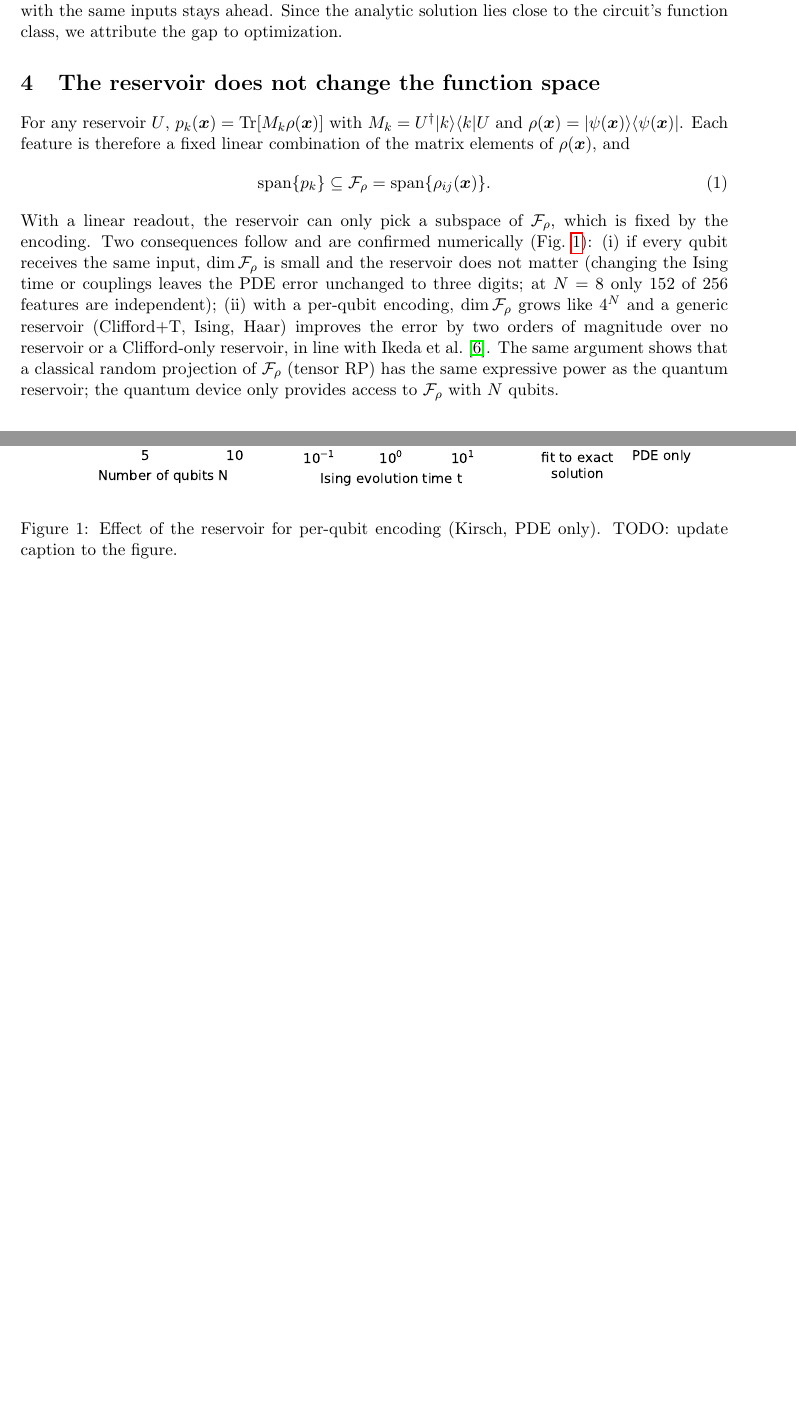
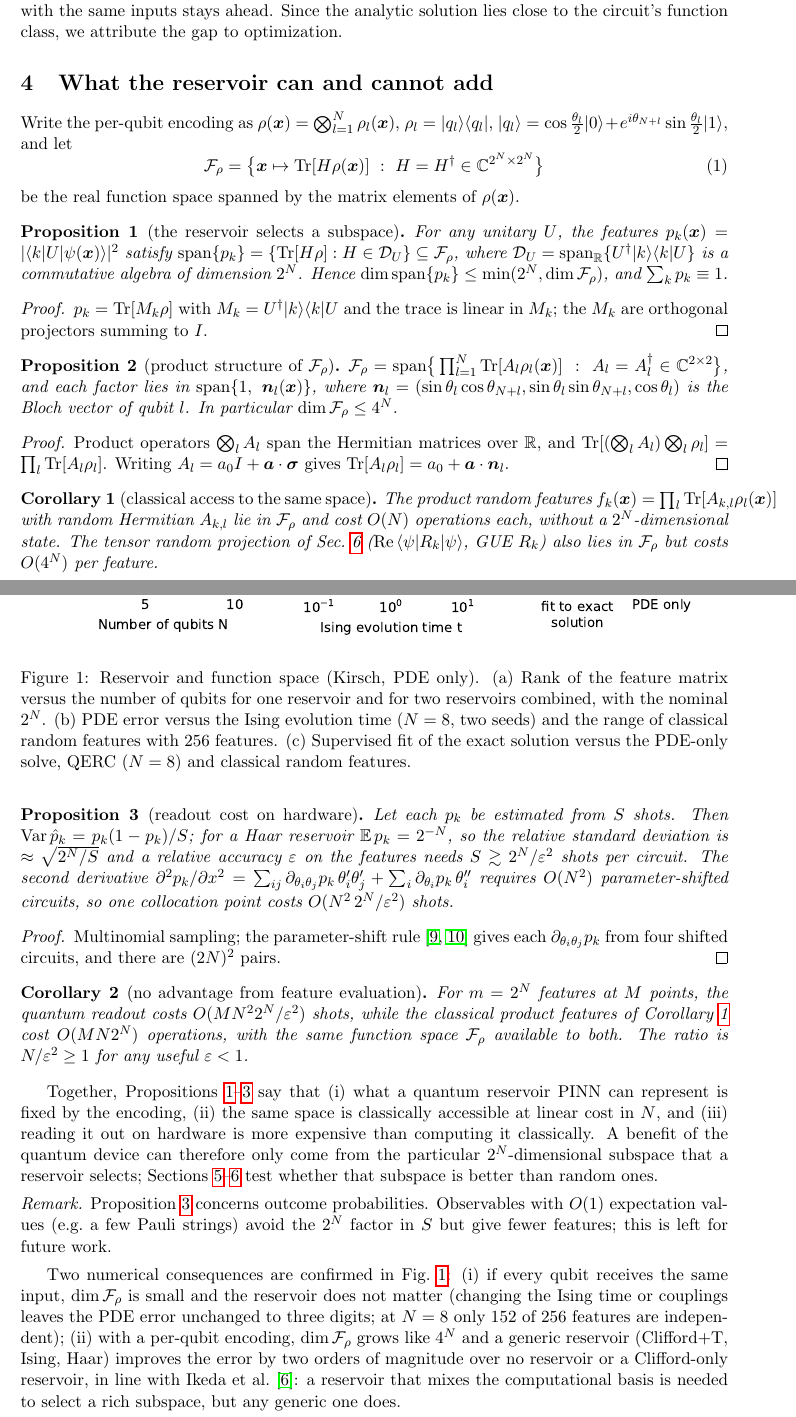
Before and after one commit to keisuke58/quantum-computing-intro, a LaTeX paper (paper/main.tex): two parts of pages 3 and 4 of 8 before the commit and two parts of pages 3 and 4 of 9 after it, joined at a grey line, cut so that both start at the same text, the shorter picture padded with empty space. Compiled offline with pdfLaTeX.

Commit message:
Paper: theory as propositions (span, product structure, classical O(N) access, readout cost, no cost advantage); product random features control
Co-Authored-By: Claude Opus 5.5 <noreply@anthropic.com>
Claude-Session: https://claude.ai/code/session_01Mev6h9296AsUnBPs6GriHb

```diff
--- a/paper/main.tex
+++ b/paper/main.tex
@@ -7,11 +7,15 @@
 \usepackage{siunitx}
 \usepackage[numbers,sort&compress]{natbib}
 \usepackage{hyperref}
+\usepackage{amsthm}
+\newtheorem{proposition}{Proposition}
+\newtheorem{corollary}{Corollary}
+\theoremstyle{remark}\newtheorem*{remark}{Remark}
 \graphicspath{{../figs/}}
 
 \title{What does a quantum reservoir bring to physics-informed solid mechanics?\\
 \large A fair benchmark against classical random features}
-\author{[Author names] \\ [Affiliations]}
+\author{[Author names] \\ {[Affiliations]}}
 \date{Draft, \today}
 
 \begin{document}
@@ -142,27 +146,85 @@ displacement error by 2--3 times, but a classical MLP of the same size with the
 Since the analytic solution lies close to the circuit's function class, we attribute the gap to optimization.
 
 % =====================================================================
-\section{The reservoir does not change the function space}\label{sec:theory}
-For any reservoir $U$, $p_k(\bm x)=\mathrm{Tr}[M_k\rho(\bm x)]$ with $M_k=U^\dagger|k\rangle\langle k|U$ and
-$\rho(\bm x)=|\psi(\bm x)\rangle\langle\psi(\bm x)|$. Each feature is therefore a fixed linear combination of the
-matrix elements of $\rho(\bm x)$, and
+\section{What the reservoir can and cannot add}\label{sec:theory}
+Write the per-qubit encoding as $\rho(\bm x)=\bigotimes_{l=1}^N\rho_l(\bm x)$, $\rho_l=|q_l\rangle\langle q_l|$,
+$|q_l\rangle=\cos\tfrac{\theta_l}{2}|0\rangle+e^{i\theta_{N+l}}\sin\tfrac{\theta_l}{2}|1\rangle$, and let
 \begin{equation}
-  \mathrm{span}\{p_k\}\subseteq\mathcal F_\rho=\mathrm{span}\{\rho_{ij}(\bm x)\}.
+  \mathcal F_\rho=\big\{\bm x\mapsto\mathrm{Tr}[H\rho(\bm x)]\ :\ H=H^\dagger\in\mathbb C^{2^N\times2^N}\big\}
 \end{equation}
-With a linear readout, the reservoir can only pick a subspace of $\mathcal F_\rho$, which is fixed by the encoding.
-Two consequences follow and are confirmed numerically (Fig.~\ref{fig:reservoir}):
+be the real function space spanned by the matrix elements of $\rho(\bm x)$.
+
+\begin{proposition}[the reservoir selects a subspace]\label{prop:span}
+For any unitary $U$, the features $p_k(\bm x)=|\langle k|U|\psi(\bm x)\rangle|^2$ satisfy
+$\mathrm{span}\{p_k\}=\{\mathrm{Tr}[H\rho]:H\in\mathcal D_U\}\subseteq\mathcal F_\rho$, where
+$\mathcal D_U=\mathrm{span}_{\mathbb R}\{U^\dagger|k\rangle\langle k|U\}$ is a commutative algebra of dimension $2^N$.
+Hence $\dim\mathrm{span}\{p_k\}\le\min(2^N,\dim\mathcal F_\rho)$, and $\sum_kp_k\equiv1$.
+\end{proposition}
+\begin{proof}
+$p_k=\mathrm{Tr}[M_k\rho]$ with $M_k=U^\dagger|k\rangle\langle k|U$ and the trace is linear in $M_k$;
+the $M_k$ are orthogonal projectors summing to $I$.
+\end{proof}
+
+\begin{proposition}[product structure of $\mathcal F_\rho$]\label{prop:product}
+$\mathcal F_\rho=\mathrm{span}\big\{\prod_{l=1}^N\mathrm{Tr}[A_l\rho_l(\bm x)]\ :\ A_l=A_l^\dagger\in\mathbb C^{2\times2}\big\}$,
+and each factor lies in $\mathrm{span}\{1,\ \bm n_l(\bm x)\}$, where $\bm n_l=(\sin\theta_l\cos\theta_{N+l},
+\sin\theta_l\sin\theta_{N+l},\cos\theta_l)$ is the Bloch vector of qubit $l$. In particular $\dim\mathcal F_\rho\le4^N$.
+\end{proposition}
+\begin{proof}
+Product operators $\bigotimes_lA_l$ span the Hermitian matrices over $\mathbb R$, and
+$\mathrm{Tr}[(\bigotimes_lA_l)\bigotimes_l\rho_l]=\prod_l\mathrm{Tr}[A_l\rho_l]$.
+Writing $A_l=a_0I+\bm a\cdot\bm\sigma$ gives $\mathrm{Tr}[A_l\rho_l]=a_0+\bm a\cdot\bm n_l$.
+\end{proof}
+
+\begin{corollary}[classical access to the same space]\label{cor:classical}
+The product random features $f_k(\bm x)=\prod_l\mathrm{Tr}[A_{k,l}\rho_l(\bm x)]$ with random Hermitian $A_{k,l}$
+lie in $\mathcal F_\rho$ and cost $O(N)$ operations each, without a $2^N$-dimensional state.
+The tensor random projection of Sec.~\ref{sec:apps} ($\mathrm{Re}\,\langle\psi|R_k|\psi\rangle$, GUE $R_k$) also lies in
+$\mathcal F_\rho$ but costs $O(4^N)$ per feature.
+\end{corollary}
+
+\begin{proposition}[readout cost on hardware]\label{prop:shots}
+Let each $p_k$ be estimated from $S$ shots. Then $\mathrm{Var}\,\hat p_k=p_k(1-p_k)/S$; for a Haar reservoir
+$\mathbb E\,p_k=2^{-N}$, so the relative standard deviation is $\approx\sqrt{2^N/S}$ and a relative accuracy $\varepsilon$
+on the features needs $S\gtrsim2^N/\varepsilon^2$ shots per circuit. The second derivative
+$\partial^2p_k/\partial x^2=\sum_{ij}\partial_{\theta_i\theta_j}p_k\,\theta_i'\theta_j'+\sum_i\partial_{\theta_i}p_k\,\theta_i''$
+requires $O(N^2)$ parameter-shifted circuits, so one collocation point costs $O(N^2\,2^N/\varepsilon^2)$ shots.
+\end{proposition}
+\begin{proof}
+Multinomial sampling; the parameter-shift rule \citep{mitarai2018qcl,schuld2019gradients} gives each
+$\partial_{\theta_i\theta_j}p_k$ from four shifted circuits, and there are $(2N)^2$ pairs.
+\end{proof}
+
+\begin{corollary}[no advantage from feature evaluation]\label{cor:cost}
+For $m=2^N$ features at $M$ points, the quantum readout costs $O(MN^2 2^N/\varepsilon^2)$ shots, while the classical
+product features of Corollary~\ref{cor:classical} cost $O(MN2^N)$ operations, with the same function space
+$\mathcal F_\rho$ available to both. The ratio is $N/\varepsilon^2\ge1$ for any useful $\varepsilon<1$.
+\end{corollary}
+
+Together, Propositions~\ref{prop:span}--\ref{prop:shots} say that (i) what a quantum reservoir PINN can represent is fixed
+by the encoding, (ii) the same space is classically accessible at linear cost in $N$, and (iii) reading it out on hardware
+is more expensive than computing it classically. A benefit of the quantum device can therefore only come from the
+particular $2^N$-dimensional subspace that a reservoir selects; Sections~\ref{sec:kirsch}--\ref{sec:apps} test whether that
+subspace is better than random ones.
+% PRODUCT-RF RESULT: fill in after results/tsv_product_rf.json
+
+\begin{remark}
+Proposition~\ref{prop:shots} concerns outcome probabilities. Observables with $O(1)$ expectation values
+(e.g.\ a few Pauli strings) avoid the $2^N$ factor in $S$ but give fewer features; this is left for future work.
+\end{remark}
+
+Two numerical consequences are confirmed in Fig.~\ref{fig:reservoir}:
 (i) if every qubit receives the same input, $\dim\mathcal F_\rho$ is small and the reservoir does not matter
 (changing the Ising time or couplings leaves the PDE error unchanged to three digits; at $N=8$ only 152 of 256
 features are independent);
 (ii) with a per-qubit encoding, $\dim\mathcal F_\rho$ grows like $4^N$ and a generic reservoir (Clifford+T, Ising, Haar)
 improves the error by two orders of magnitude over no reservoir or a Clifford-only reservoir, in line with
-\citet{ikeda2026qerc}.
-The same argument shows that a classical random projection of $\mathcal F_\rho$ (tensor RP) has the same expressive
-power as the quantum reservoir; the quantum device only provides access to $\mathcal F_\rho$ with $N$ qubits.
+\citet{ikeda2026qerc}: a reservoir that mixes the computational basis is needed to select a rich subspace,
+but any generic one does.
 
 \begin{figure}[t]
   \centering\includegraphics[width=\linewidth]{qerc_reservoir.pdf}
-  \caption{Effect of the reservoir for per-qubit encoding (Kirsch, PDE only). TODO: update caption to the figure.}
+  \caption{Reservoir and function space (Kirsch, PDE only). (a) Rank of the feature matrix versus the number of qubits for one reservoir and for two reservoirs combined, with the nominal $2^N$. (b) PDE error versus the Ising evolution time ($N=8$, two seeds) and the range of classical random features with 256 features. (c) Supervised fit of the exact solution versus the PDE-only solve, QERC ($N=8$) and classical random features.}
   \label{fig:reservoir}
 \end{figure}
 
```
Also changed, not shown: paper/main.pdf (added), 1 other file.
